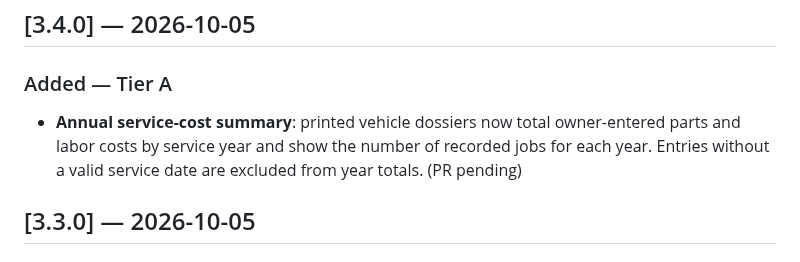
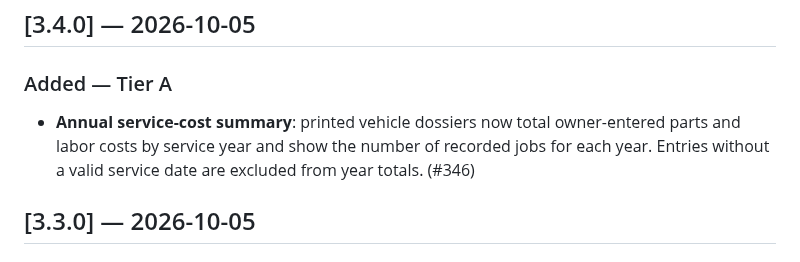
Before and after one commit to ohgeeceee/beemuu, a Markdown page: CHANGELOG.md, the part around the change. Drawn GitHub-style.

Commit message:
docs: link v3.4 changelog to PR

```diff
--- a/CHANGELOG.md
+++ b/CHANGELOG.md
@@ -11,7 +11,7 @@ and this project adheres to [Semantic Versioning](https://semver.org/spec/v2.0.0
 
 ### Added — Tier A
 
-- **Annual service-cost summary**: printed vehicle dossiers now total owner-entered parts and labor costs by service year and show the number of recorded jobs for each year. Entries without a valid service date are excluded from year totals. (PR pending)
+- **Annual service-cost summary**: printed vehicle dossiers now total owner-entered parts and labor costs by service year and show the number of recorded jobs for each year. Entries without a valid service date are excluded from year totals. (#346)
 
 ## [3.3.0] — 2026-10-05
 
```
